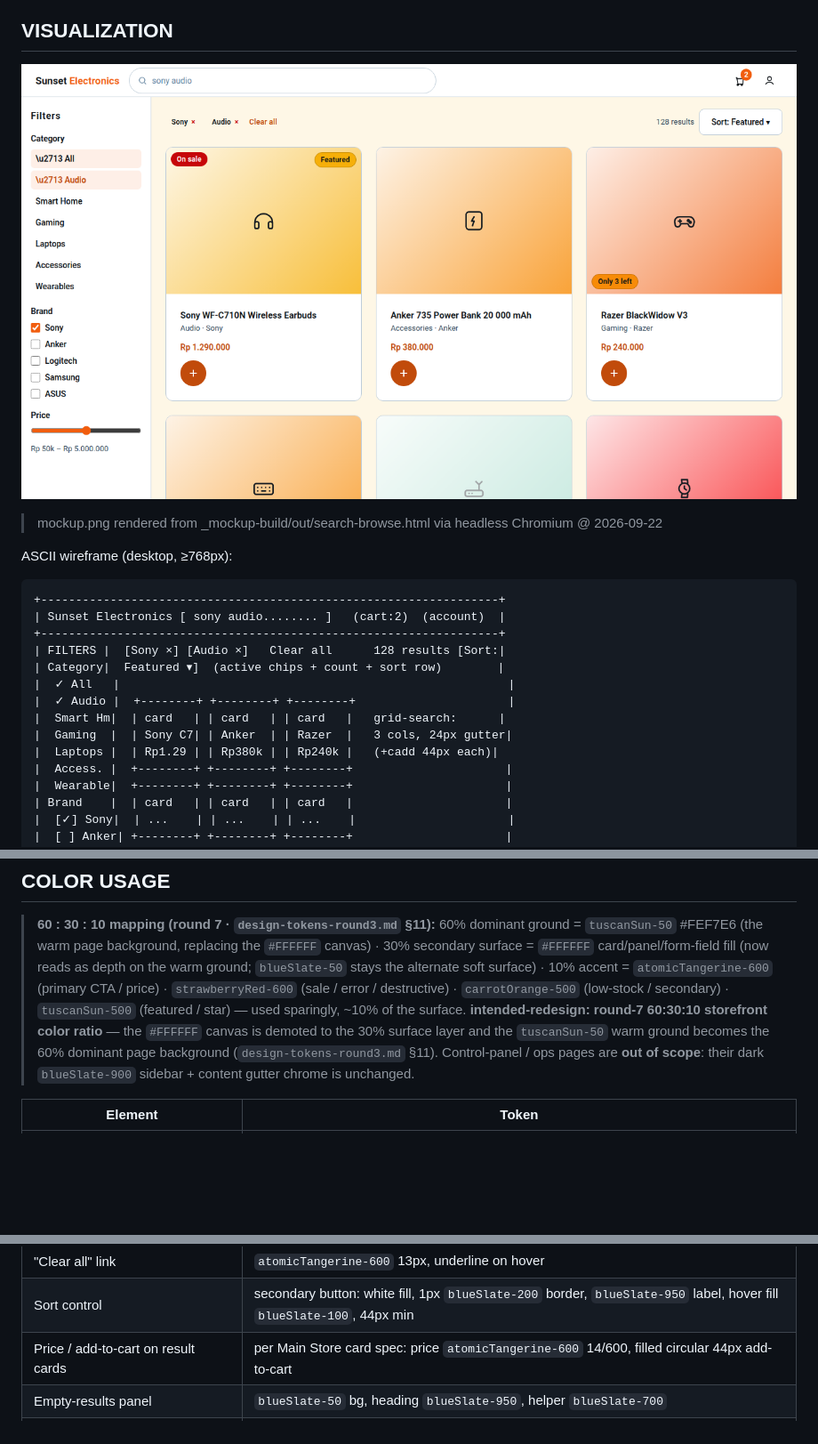
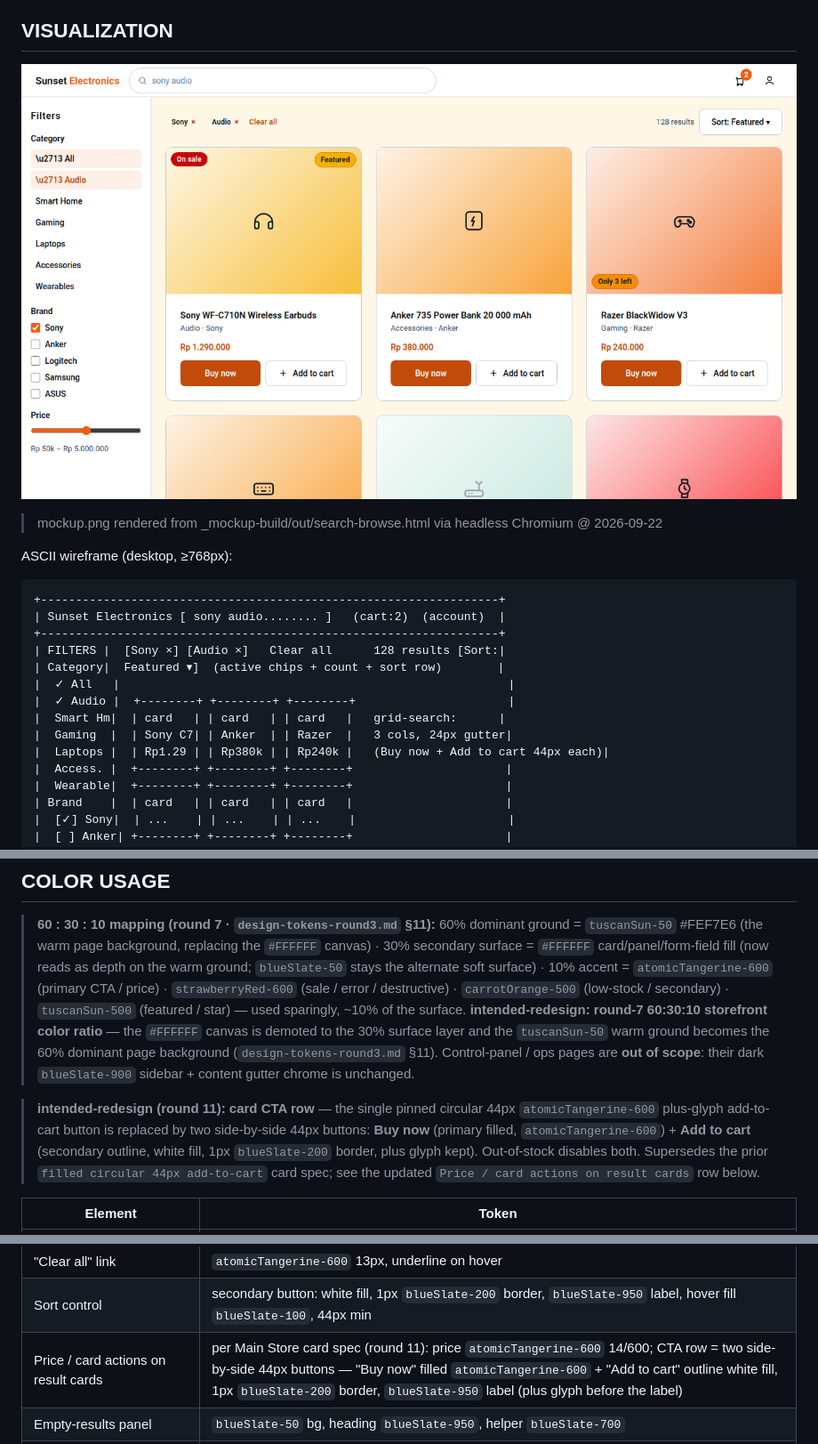
Before and after one commit to Poke332/shop-inv-management, a Markdown page: docs/search-browse/design.md, 3 parts joined by grey strips. Shown at 89% size. GitHub-like rendering; pictures changed too: docs/search-browse/mockup.png; blank space fills up the shorter version.

```diff
--- a/docs/search-browse/design.md
+++ b/docs/search-browse/design.md
@@ -62,7 +62,7 @@ ASCII wireframe (desktop, ≥768px):
 |  ✓ Audio |  +--------+ +--------+ +--------+                      |
 |  Smart Hm|  | card   | | card   | | card   |   grid-search:      |
 |  Gaming  |  | Sony C7| | Anker  | | Razer  |   3 cols, 24px gutter|
-|  Laptops |  | Rp1.29 | | Rp380k | | Rp240k |   (+cadd 44px each)|
+|  Laptops |  | Rp1.29 | | Rp380k | | Rp240k |   (Buy now + Add to cart 44px each)|
 |  Access. |  +--------+ +--------+ +--------+                      |
 |  Wearable|  +--------+ +--------+ +--------+                      |
 | Brand    |  | card   | | card   | | card   |                      |
@@ -91,6 +91,8 @@ Wireless Earbuds", "Anker 735 Power Bank 20 000 mAh", "Razer BlackWidow V3",
 > **60 : 30 : 10 mapping (round 7 · `design-tokens-round3.md` §11):** 60% dominant ground = `tuscanSun-50` #FEF7E6 (the warm page background, replacing the `#FFFFFF` canvas) · 30% secondary surface = `#FFFFFF` card/panel/form-field fill (now reads as depth on the warm ground; `blueSlate-50` stays the alternate soft surface) · 10% accent = `atomicTangerine-600` (primary CTA / price) · `strawberryRed-600` (sale / error / destructive) · `carrotOrange-500` (low-stock / secondary) · `tuscanSun-500` (featured / star) — used sparingly, ~10% of the surface.
 > **intended-redesign: round-7 60:30:10 storefront color ratio** — the `#FFFFFF` canvas is demoted to the 30% surface layer and the `tuscanSun-50` warm ground becomes the 60% dominant page background (`design-tokens-round3.md` §11). Control-panel / ops pages are **out of scope**: their dark `blueSlate-900` sidebar + content gutter chrome is unchanged.
 
+> **intended-redesign (round 11): card CTA row** — the single pinned circular 44px `atomicTangerine-600` plus-glyph add-to-cart button is replaced by two side-by-side 44px buttons: **Buy now** (primary filled, `atomicTangerine-600`) + **Add to cart** (secondary outline, white fill, 1px `blueSlate-200` border, plus glyph kept). Out-of-stock disables both. Supersedes the prior `filled circular 44px add-to-cart` card spec; see the updated `Price / card actions on result cards` row below.
+
 | Element | Token |
 |---|---|
 | **Canvas / page background (60% ground)** | `tuscanSun-50` #FEF7E6 (warm ground, round 7 §11) — result cards and the filter rail sit on it as `#FFFFFF` / `blueSlate-50` 30% surface; card border `blueSlate-200` |
@@ -101,7 +103,7 @@ Wireless Earbuds", "Anker 735 Power Bank 20 000 mAh", "Razer BlackWidow V3",
 | Active filter chips | pill `blueSlate-100` bg, `blueSlate-900` label; removable × glyph `strawberryRed-600` |
 | "Clear all" link | `atomicTangerine-600` 13px, underline on hover |
 | Sort control | secondary button: white fill, 1px `blueSlate-200` border, `blueSlate-950` label, hover fill `blueSlate-100`, 44px min |
-| Price / add-to-cart on result cards | per Main Store card spec: price `atomicTangerine-600` 14/600, filled circular 44px add-to-cart |
+| Price / card actions on result cards | per Main Store card spec (round 11): price `atomicTangerine-600` 14/600; CTA row = two side-by-side 44px buttons — "Buy now" filled `atomicTangerine-600` + "Add to cart" outline white fill, 1px `blueSlate-200` border, `blueSlate-950` label (plus glyph before the label) |
 | Empty-results panel | `blueSlate-50` bg, heading `blueSlate-950`, helper `blueSlate-700` |
 | Sale badge on result cards | `strawberryRed-600` fill, white label (color-tokens §3; same card spec as Main Store) |
 | API error panel | `strawberryRed-100` bg, `strawberryRed-700` text + "Try again" (`strawberryRed-600` fill, white) |
```
Also changed, not shown: docs/main-store/design.md (+12 -5 lines), docs/main-store/mockup-bottom.png, 1 other file.
